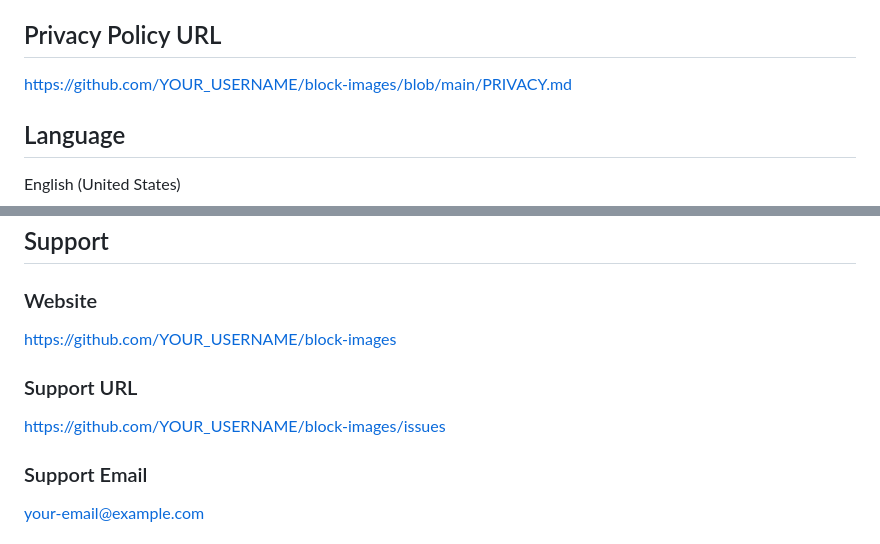
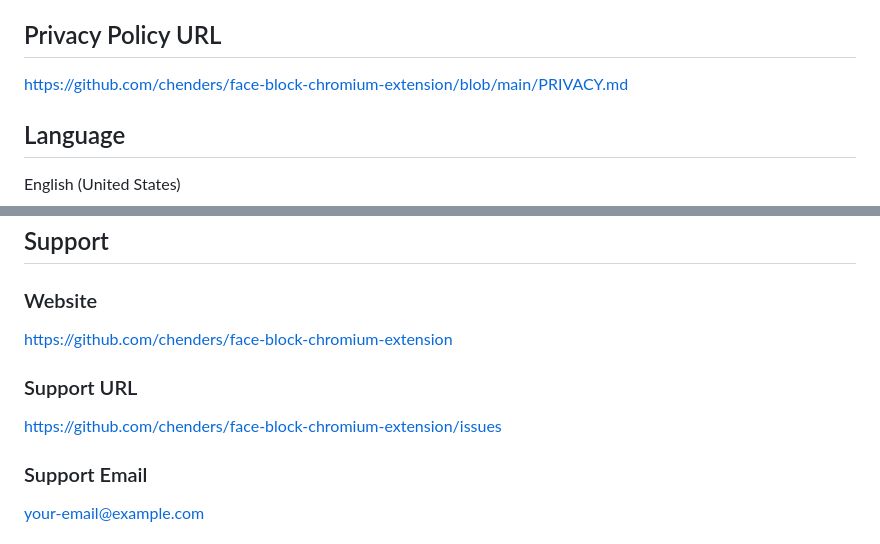
Before and after one commit to chenders/face-block-chromium-extension, a Markdown page: STORE_LISTING.md, 2 parts joined by grey strips. Drawn GitHub-style.

Commit message:
Update STORE_LISTING.md with actual GitHub repository URLs
Replace placeholder URLs with actual repository: chenders/face-block-chromium-extension

🤖 Generated with [Claude Code](https://claude.com/claude-code)

Co-Authored-By: Claude <noreply@anthropic.com>

```diff
--- a/STORE_LISTING.md
+++ b/STORE_LISTING.md
@@ -49,8 +49,7 @@ Face Block is a privacy-focused Chrome extension that gives you control over wha
 Productivity
 
 ## Privacy Policy URL
-https://github.com/YOUR_USERNAME/block-images/blob/main/PRIVACY.md
-<!-- TODO: Replace YOUR_USERNAME with your actual GitHub username -->
+https://github.com/chenders/face-block-chromium-extension/blob/main/PRIVACY.md
 
 ## Language
 English (United States)
@@ -129,12 +128,10 @@ All regions
 ## Support
 
 ### Website
-https://github.com/YOUR_USERNAME/block-images
-<!-- TODO: Replace YOUR_USERNAME with your actual GitHub username -->
+https://github.com/chenders/face-block-chromium-extension
 
 ### Support URL
-https://github.com/YOUR_USERNAME/block-images/issues
-<!-- TODO: Replace YOUR_USERNAME with your actual GitHub username -->
+https://github.com/chenders/face-block-chromium-extension/issues
 
 ### Support Email
 your-email@example.com
```
